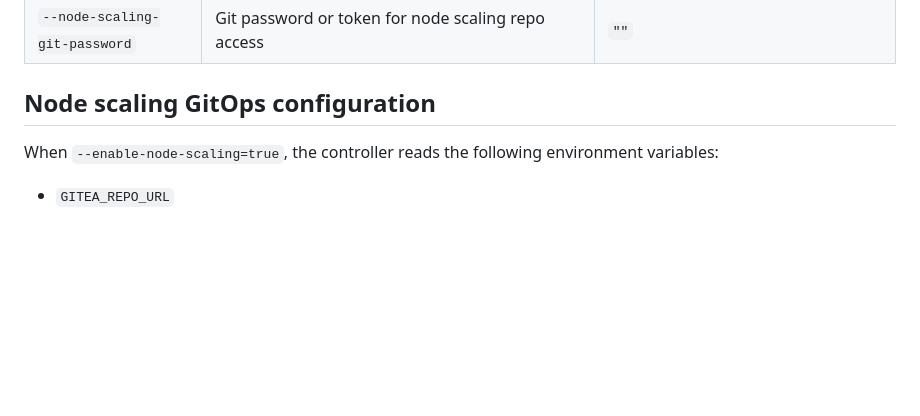
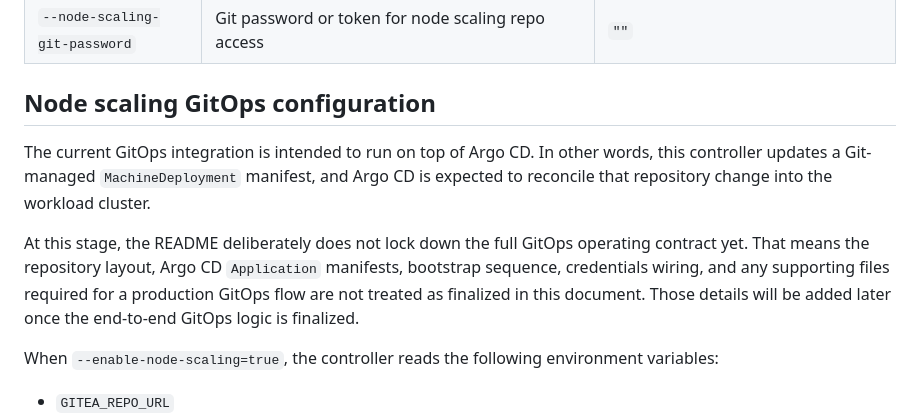
Before and after one commit to SSU-DCN/quotascale-controller, a Markdown page: readme.md, the part around the change. GitHub-like rendering; blank space fills up the shorter version.

Commit message:
Clarify Argo CD based GitOps expectations

```diff
--- a/readme.md
+++ b/readme.md
@@ -266,6 +266,13 @@ In that case, install the CRD first.
 
 ## Node scaling GitOps configuration
 
+The current GitOps integration is intended to run on top of Argo CD.
+In other words, this controller updates a Git-managed `MachineDeployment` manifest, and Argo CD is expected to reconcile that repository change into the workload cluster.
+
+At this stage, the README deliberately does not lock down the full GitOps operating contract yet.
+That means the repository layout, Argo CD `Application` manifests, bootstrap sequence, credentials wiring, and any supporting files required for a production GitOps flow are not treated as finalized in this document.
+Those details will be added later once the end-to-end GitOps logic is finalized.
+
 When `--enable-node-scaling=true`, the controller reads the following environment variables:
 
 - `GITEA_REPO_URL`
```
